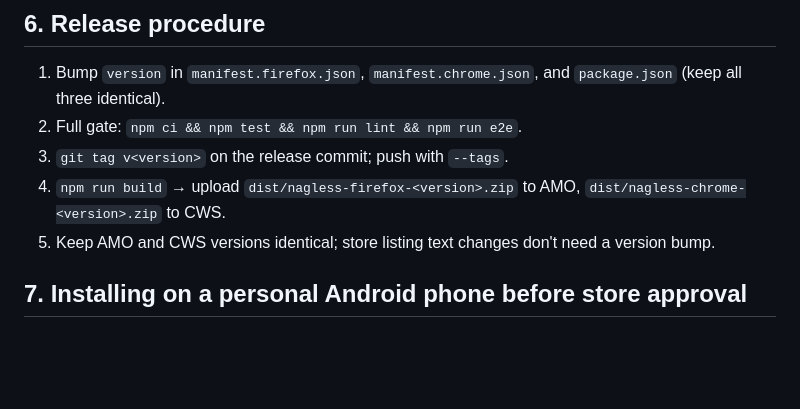
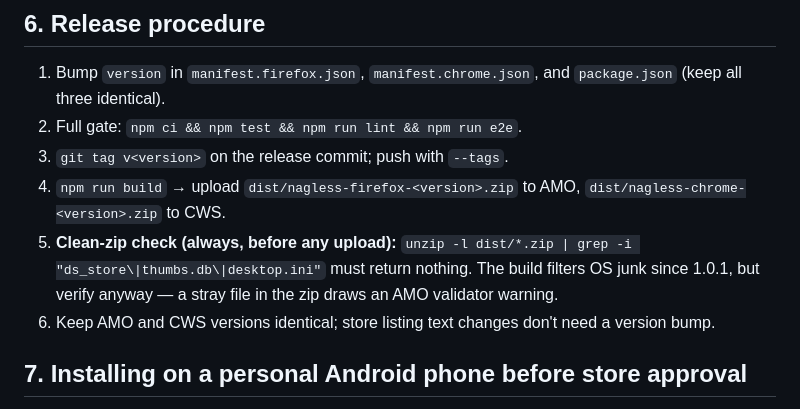
Before and after one commit to muhannad85/nagless, a Markdown page: docs/PUBLISHING.md, the part around the change. Rendered like a GitHub page; blank space fills up the shorter version.

Commit message:
Add clean-zip verification step to release procedure

```diff
--- a/docs/PUBLISHING.md
+++ b/docs/PUBLISHING.md
@@ -62,7 +62,8 @@ Stores want 1280×800 (CWS) / any reasonable size (AMO). Take from fixtures via
 2. Full gate: `npm ci && npm test && npm run lint && npm run e2e`.
 3. `git tag v<version>` on the release commit; push with `--tags`.
 4. `npm run build` → upload `dist/nagless-firefox-<version>.zip` to AMO, `dist/nagless-chrome-<version>.zip` to CWS.
-5. Keep AMO and CWS versions identical; store listing text changes don't need a version bump.
+5. **Clean-zip check (always, before any upload):** `unzip -l dist/*.zip | grep -i "ds_store\|thumbs.db\|desktop.ini"` must return nothing. The build filters OS junk since 1.0.1, but verify anyway — a stray file in the zip draws an AMO validator warning.
+6. Keep AMO and CWS versions identical; store listing text changes don't need a version bump.
 
 ## 7. Installing on a personal Android phone before store approval
 
```
